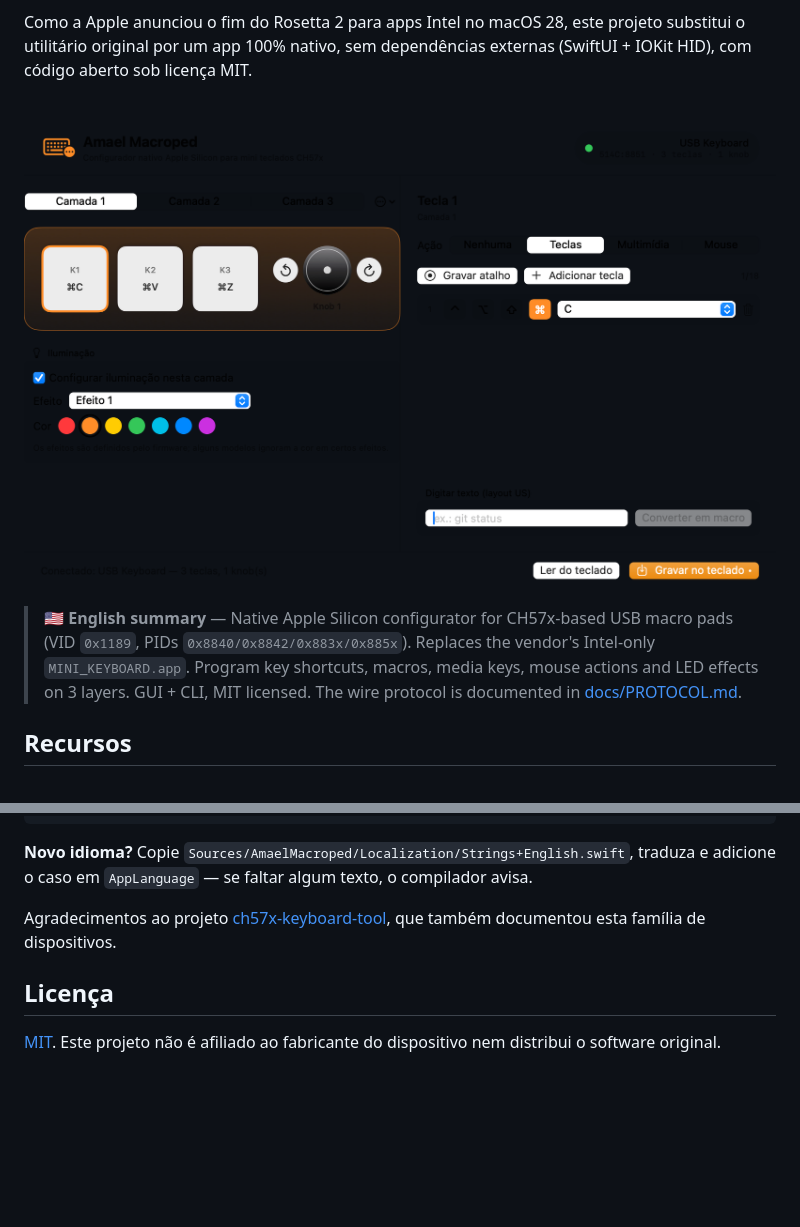
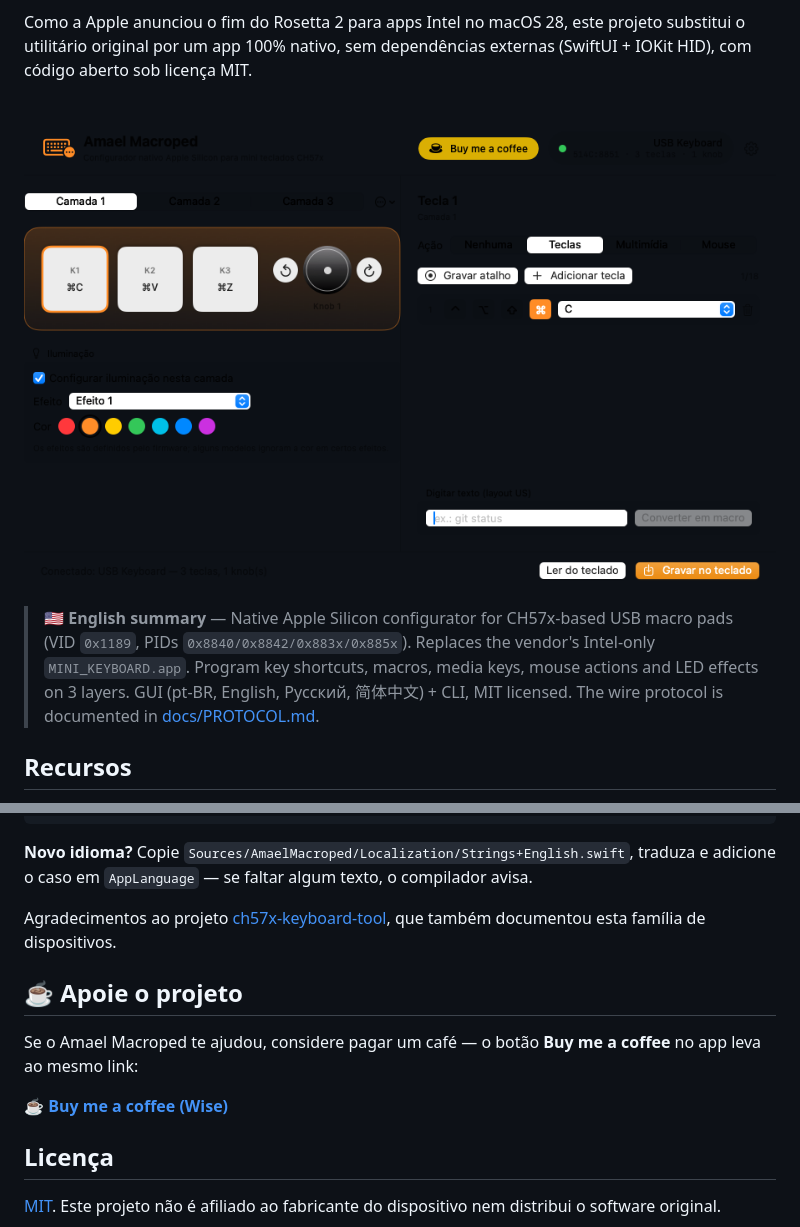
Before and after one commit to amondf/amael-macroped, a Markdown page: README.md, 2 parts joined by grey strips. Rendered like a GitHub page; pictures changed too: docs/screenshot.png; blank space fills up the shorter version.

Commit message:
Botão "Buy me a coffee" com link de doação via Wise
Co-Authored-By: Claude Opus 5.5 <noreply@anthropic.com>

```diff
--- a/README.md
+++ b/README.md
@@ -11,7 +11,7 @@ original por um app 100% nativo, sem dependências externas (SwiftUI + IOKit HID
 
 > 🇺🇸 **English summary** — Native Apple Silicon configurator for CH57x-based USB macro pads
 > (VID `0x1189`, PIDs `0x8840/0x8842/0x883x/0x885x`). Replaces the vendor's Intel-only `MINI_KEYBOARD.app`.
-> Program key shortcuts, macros, media keys, mouse actions and LED effects on 3 layers. GUI + CLI, MIT licensed.
+> Program key shortcuts, macros, media keys, mouse actions and LED effects on 3 layers. GUI (pt-BR, English, Русский, 简体中文) + CLI, MIT licensed.
 > The wire protocol is documented in [docs/PROTOCOL.md](docs/PROTOCOL.md).
 
 ## Recursos
@@ -148,6 +148,12 @@ Tests/MacropedKitTests/ testes do codificador/decodificador
 Agradecimentos ao projeto [ch57x-keyboard-tool](https://github.com/kriomant/ch57x-keyboard-tool), que também
 documentou esta família de dispositivos.
 
+## ☕ Apoie o projeto
+
+Se o Amael Macroped te ajudou, considere pagar um café — o botão **Buy me a coffee** no app leva ao mesmo link:
+
+**[☕ Buy me a coffee (Wise)](https://wise.com/pay/me/amona9)**
+
 ## Licença
 
 [MIT](LICENSE). Este projeto não é afiliado ao fabricante do dispositivo nem distribui o software original.
```
Also changed, not shown: 1 other file.
